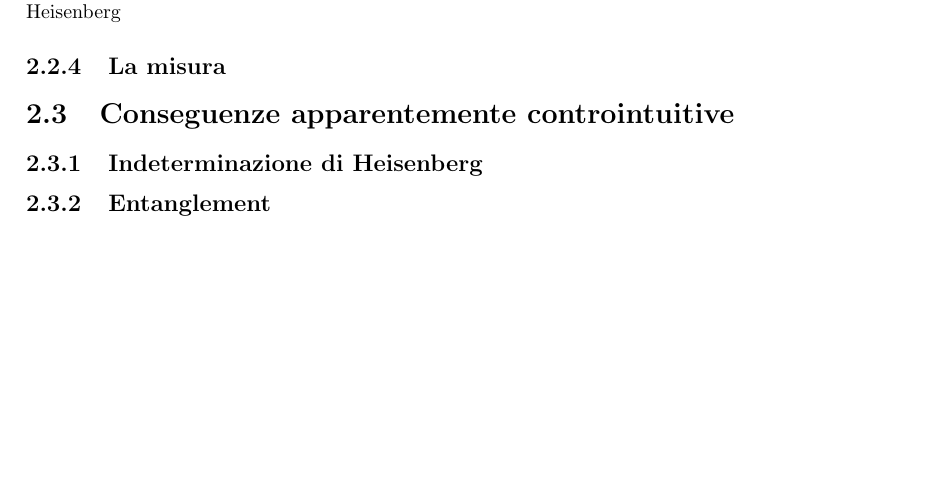
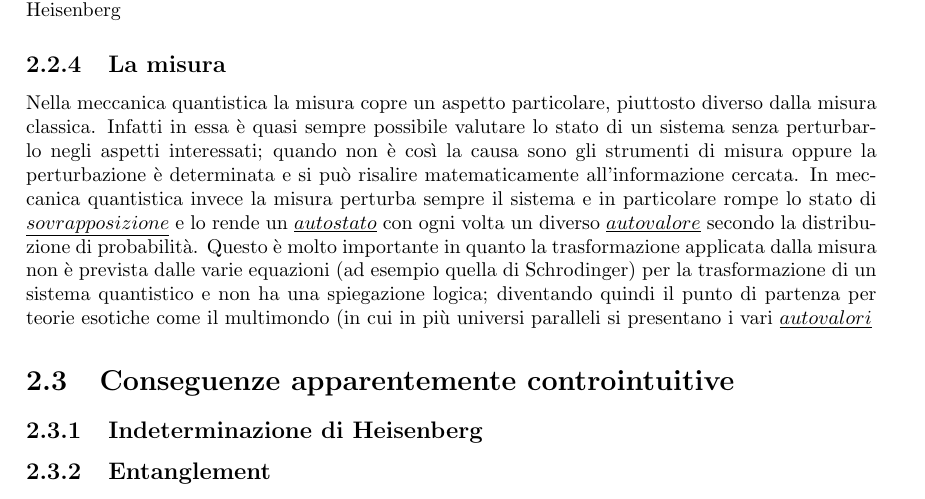
Before and after one commit to ZamboniM/quantumComputing, a LaTeX document (quantumComputing.tex, which reads chapters/meccanicaQuantistica.tex): part of page 7 of 13, cut so that both start at the same text, the shorter picture padded with empty space. Compiled offline with pdfLaTeX.

Commit message:
Written La Misura

```diff
--- a/chapters/meccanicaQuantistica.tex
+++ b/chapters/meccanicaQuantistica.tex
@@ -43,6 +43,10 @@ Quando più valori hanno probabilità non nulla di essere presenti si dice invec
 Importante ricordare come affermato nell'apposito paragrafico della sotto-sezione precedente che la $\underline{sovrapposizione}$ non esiste in quanto siamo incapaci di preparare in modo preciso l'apparato sperimentale o gli strumenti non sono, ma è un effettivo stato  della materia.\\
 Esistono vari modi per produrre uno stato di sovrapposizione con determinate distribuzioni di probabilità in laboratorio, vedremo un esempio nella sezione successiva parlando del principio di Heisenberg
 \subsection{La misura}
+Nella meccanica quantistica la misura copre un aspetto particolare, piuttosto diverso dalla misura classica.
+Infatti in essa è quasi sempre possibile valutare lo stato di un sistema senza perturbarlo negli aspetti interessati; quando non è così la causa sono gli strumenti di misura oppure la perturbazione è determinata e si può risalire matematicamente all'informazione cercata.
+In meccanica quantistica invece la misura perturba sempre il sistema e in particolare rompe lo stato di $\underline{sovrapposizione}$ e lo rende un $\underline{autostato}$ con ogni volta un diverso $\underline{autovalore}$ secondo la distribuzione di probabilità.
+Questo è molto importante in quanto la trasformazione applicata dalla misura non è prevista dalle varie equazioni (ad esempio quella di Schrodinger) per la trasformazione di un sistema quantistico e non ha una spiegazione logica; diventando quindi il punto di partenza per teorie esotiche come il multimondo (in cui in più universi paralleli si presentano i vari $\underline{autovalori}$
 \section{Conseguenze apparentemente controintuitive}
 \subsection{Indeterminazione di Heisenberg}
 \subsection{Entanglement}
```
